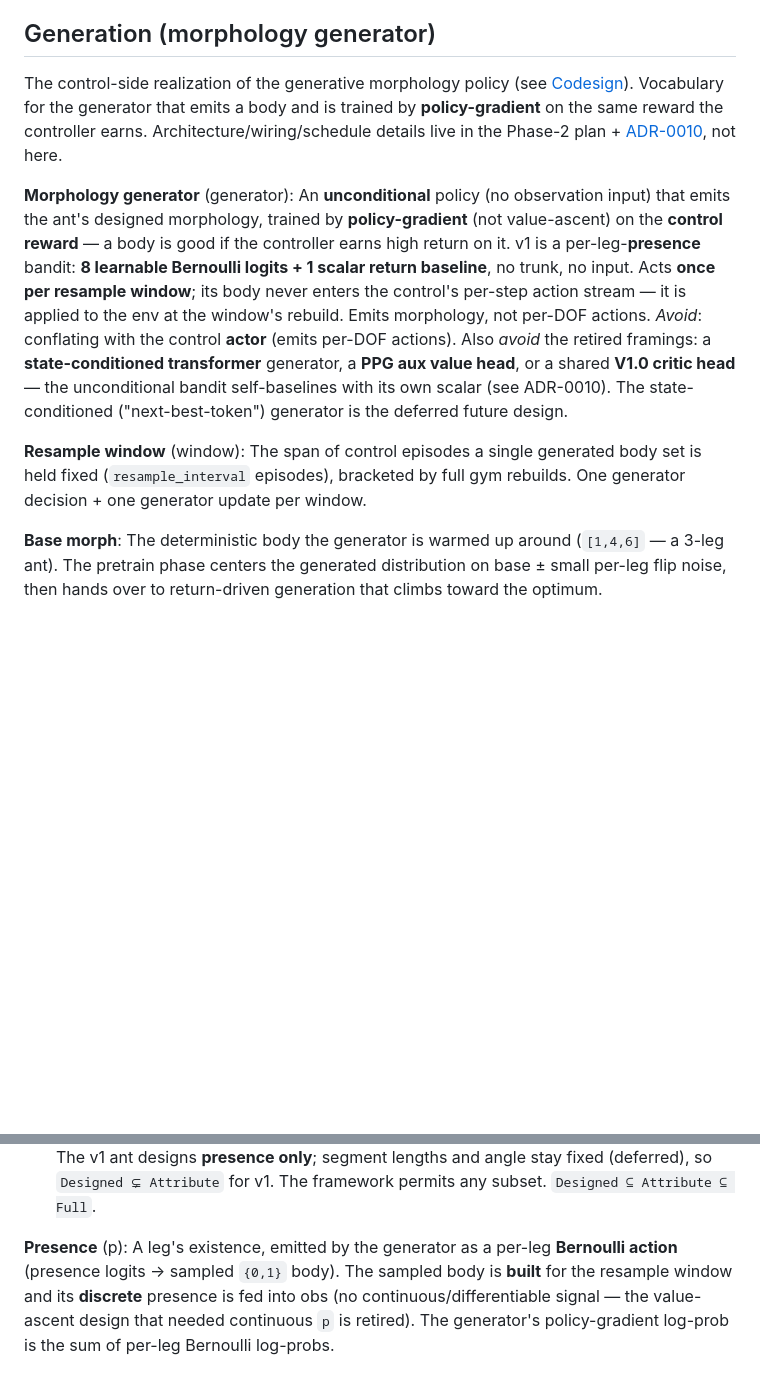
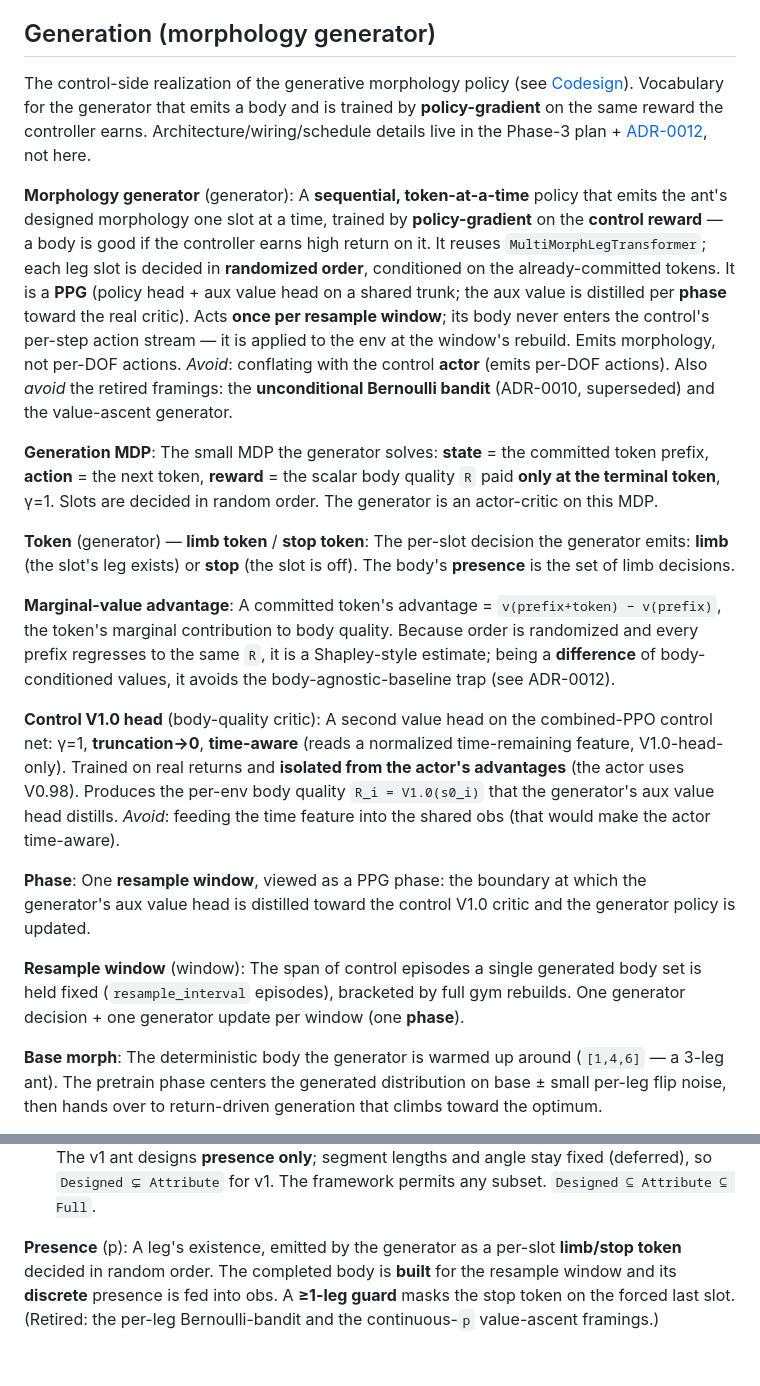
Before and after one commit to WillSumerfield/TransformerRL, a Markdown page: transformer_rl/CONTEXT.md, 2 parts joined by grey strips. Rendered like a GitHub page; blank space fills up the shorter version.

```diff
--- a/transformer_rl/CONTEXT.md
+++ b/transformer_rl/CONTEXT.md
@@ -40,14 +40,30 @@ The rl_games model wrapper that runs the stock input normalizer but restores the
 
 ## Generation (morphology generator)
 
-The control-side realization of the generative morphology policy (see [Codesign](../CONTEXT-MAP.md)). Vocabulary for the generator that emits a body and is trained by **policy-gradient** on the same reward the controller earns. Architecture/wiring/schedule details live in the Phase-2 plan + [ADR-0010](../docs/adr/0010-codesign-generator-unconditional-bandit.md), not here.
+The control-side realization of the generative morphology policy (see [Codesign](../CONTEXT-MAP.md)). Vocabulary for the generator that emits a body and is trained by **policy-gradient** on the same reward the controller earns. Architecture/wiring/schedule details live in the Phase-3 plan + [ADR-0012](../docs/adr/0012-codesign-generator-sequential-token-ppg.md), not here.
 
 **Morphology generator** (generator):
-An **unconditional** policy (no observation input) that emits the ant's designed morphology, trained by **policy-gradient** (not value-ascent) on the **control reward** — a body is good if the controller earns high return on it. v1 is a per-leg-**presence** bandit: **8 learnable Bernoulli logits + 1 scalar return baseline**, no trunk, no input. Acts **once per resample window**; its body never enters the control's per-step action stream — it is applied to the env at the window's rebuild. Emits morphology, not per-DOF actions.
-_Avoid_: conflating with the control **actor** (emits per-DOF actions). Also _avoid_ the retired framings: a **state-conditioned transformer** generator, a **PPG aux value head**, or a shared **V1.0 critic head** — the unconditional bandit self-baselines with its own scalar (see ADR-0010). The state-conditioned ("next-best-token") generator is the deferred future design.
+A **sequential, token-at-a-time** policy that emits the ant's designed morphology one slot at a time, trained by **policy-gradient** on the **control reward** — a body is good if the controller earns high return on it. It reuses `MultiMorphLegTransformer`; each leg slot is decided in **randomized order**, conditioned on the already-committed tokens. It is a **PPG** (policy head + aux value head on a shared trunk; the aux value is distilled per **phase** toward the real critic). Acts **once per resample window**; its body never enters the control's per-step action stream — it is applied to the env at the window's rebuild. Emits morphology, not per-DOF actions.
+_Avoid_: conflating with the control **actor** (emits per-DOF actions). Also _avoid_ the retired framings: the **unconditional Bernoulli bandit** (ADR-0010, superseded) and the value-ascent generator.
+
+**Generation MDP**:
+The small MDP the generator solves: **state** = the committed token prefix, **action** = the next token, **reward** = the scalar body quality `R` paid **only at the terminal token**, γ=1. Slots are decided in random order. The generator is an actor-critic on this MDP.
+
+**Token** (generator) — **limb token** / **stop token**:
+The per-slot decision the generator emits: **limb** (the slot's leg exists) or **stop** (the slot is off). The body's **presence** is the set of limb decisions.
+
+**Marginal-value advantage**:
+A committed token's advantage = `v(prefix+token) − v(prefix)`, the token's marginal contribution to body quality. Because order is randomized and every prefix regresses to the same `R`, it is a Shapley-style estimate; being a **difference** of body-conditioned values, it avoids the body-agnostic-baseline trap (see ADR-0012).
+
+**Control V1.0 head** (body-quality critic):
+A second value head on the combined-PPO control net: γ=1, **truncation→0**, **time-aware** (reads a normalized time-remaining feature, V1.0-head-only). Trained on real returns and **isolated from the actor's advantages** (the actor uses V0.98). Produces the per-env body quality `R_i = V1.0(s0_i)` that the generator's aux value head distills.
+_Avoid_: feeding the time feature into the shared obs (that would make the actor time-aware).
+
+**Phase**:
+One **resample window**, viewed as a PPG phase: the boundary at which the generator's aux value head is distilled toward the control V1.0 critic and the generator policy is updated.
 
 **Resample window** (window):
-The span of control episodes a single generated body set is held fixed (`resample_interval` episodes), bracketed by full gym rebuilds. One generator decision + one generator update per window.
+The span of control episodes a single generated body set is held fixed (`resample_interval` episodes), bracketed by full gym rebuilds. One generator decision + one generator update per window (one **phase**).
 
 **Base morph**:
 The deterministic body the generator is warmed up around (`[1,4,6]` — a 3-leg ant). The pretrain phase centers the generated distribution on base ± small per-leg flip noise, then hands over to return-driven generation that climbs toward the optimum.
@@ -58,4 +74,4 @@ The deterministic body the generator is warmed up around (`[1,4,6]` — a 3-leg
 - **Designed token** — the attributes a given codesign run actually generates and optimizes. The v1 ant designs **presence only**; segment lengths and angle stay fixed (deferred), so `Designed ⊊ Attribute` for v1. The framework permits any subset. `Designed ⊆ Attribute ⊆ Full`.
 
 **Presence** (p):
-A leg's existence, emitted by the generator as a per-leg **Bernoulli action** (presence logits → sampled `{0,1}` body). The sampled body is **built** for the resample window and its **discrete** presence is fed into obs (no continuous/differentiable signal — the value-ascent design that needed continuous `p` is retired). The generator's policy-gradient log-prob is the sum of per-leg Bernoulli log-probs.
+A leg's existence, emitted by the generator as a per-slot **limb/stop token** decided in random order. The completed body is **built** for the resample window and its **discrete** presence is fed into obs. A **≥1-leg guard** masks the stop token on the forced last slot. (Retired: the per-leg Bernoulli-bandit and the continuous-`p` value-ascent framings.)
```
Also changed, not shown: docs/adr/0010-codesign-generator-unconditional-bandit.md (+7 -1 lines), docs/adr/0012-codesign-generator-sequential-token-ppg.md (added, +80 -0 lines).
